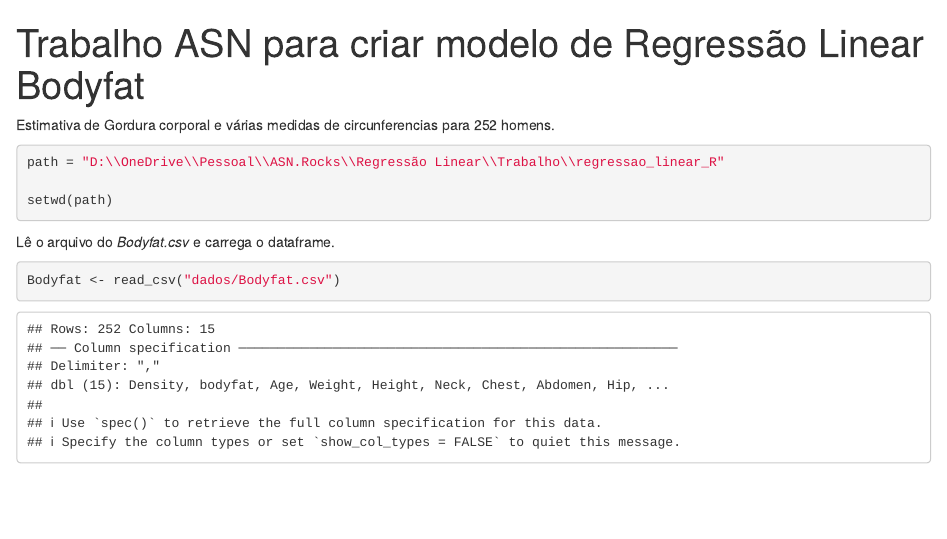
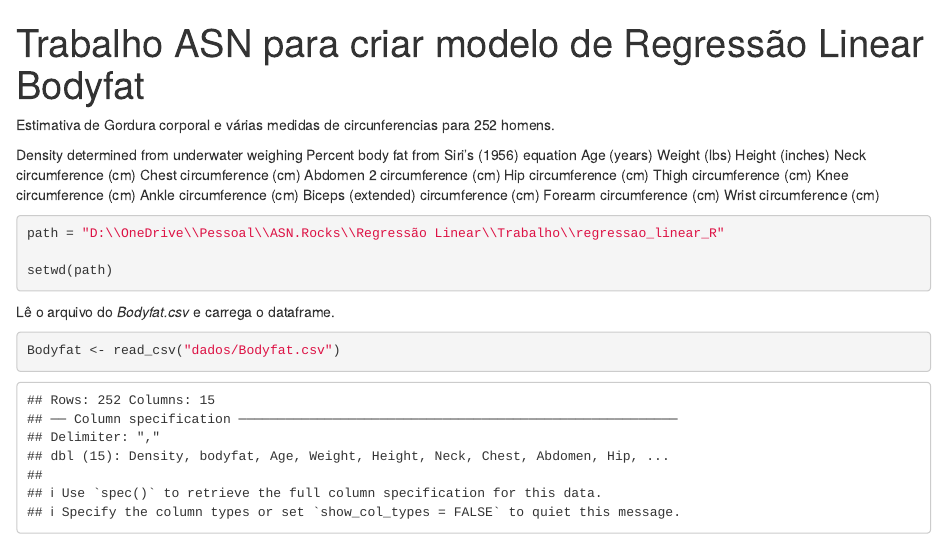
Before and after one commit to ecordeiro/regressao_linear_R, an R Markdown document (bodyfat.Rmd): the page in a window 1100 px wide, from its top. Rendered offline with R 4.5, knitr and Pandoc, with nearby package versions; drawn as R Markdown's standard HTML page in place of the format the file asks for.

Commit message:
Alterações
Inclui alguns cometários

````diff
--- a/bodyfat.Rmd
+++ b/bodyfat.Rmd
@@ -4,6 +4,22 @@ output: Modelo de Regressão Linear
 ---
 
 Estimativa de Gordura corporal e várias medidas de circunferencias para 252 homens.
+
+Density determined from underwater weighing
+Percent body fat from Siri's (1956) equation
+Age (years)
+Weight (lbs)
+Height (inches)
+Neck circumference (cm)
+Chest circumference (cm)
+Abdomen 2 circumference (cm)
+Hip circumference (cm)
+Thigh circumference (cm)
+Knee circumference (cm)
+Ankle circumference (cm)
+Biceps (extended) circumference (cm)
+Forearm circumference (cm)
+Wrist circumference (cm)
 
 
 ```{r include=FALSE}
````
